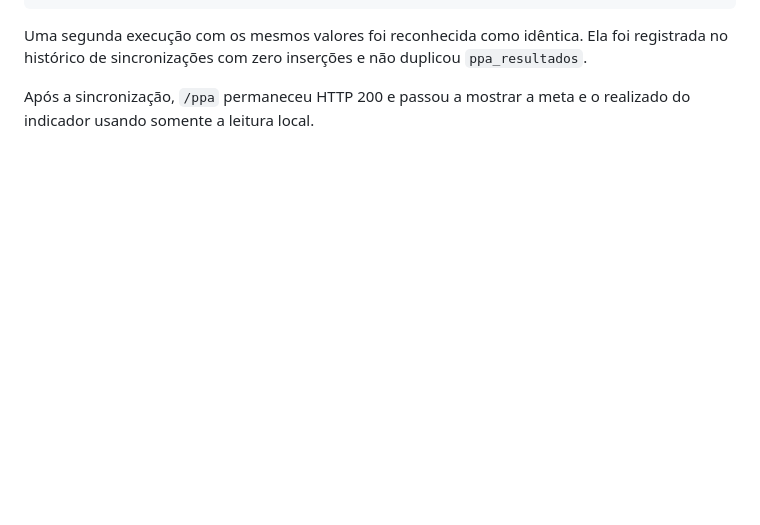
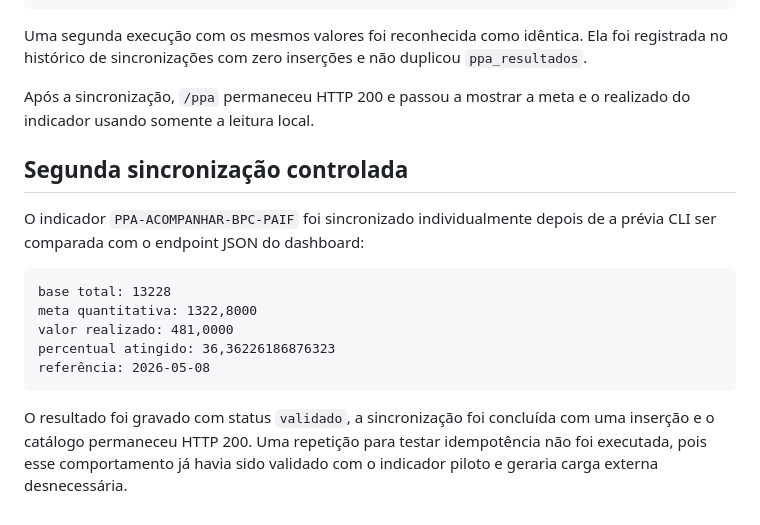
Before and after one commit to marcorock/observatoriosasc, a Markdown page: docs/performance/catalog-metrics.md, the part around the change. GitHub-like rendering; blank space fills up the shorter version.

Commit message:
docs: registrar sincronizacao do indicador BPC

````diff
--- a/docs/performance/catalog-metrics.md
+++ b/docs/performance/catalog-metrics.md
@@ -119,3 +119,21 @@ foi registrada no histórico de sincronizações com zero inserções e não dup
 
 Após a sincronização, `/ppa` permaneceu HTTP 200 e passou a mostrar a meta e o
 realizado do indicador usando somente a leitura local.
+
+## Segunda sincronização controlada
+
+O indicador `PPA-ACOMPANHAR-BPC-PAIF` foi sincronizado individualmente depois
+de a prévia CLI ser comparada com o endpoint JSON do dashboard:
+
+```text
+base total: 13228
+meta quantitativa: 1322,8000
+valor realizado: 481,0000
+percentual atingido: 36,36226186876323
+referência: 2026-05-08
+```
+
+O resultado foi gravado com status `validado`, a sincronização foi concluída
+com uma inserção e o catálogo permaneceu HTTP 200. Uma repetição para testar
+idempotência não foi executada, pois esse comportamento já havia sido validado
+com o indicador piloto e geraria carga externa desnecessária.
````
